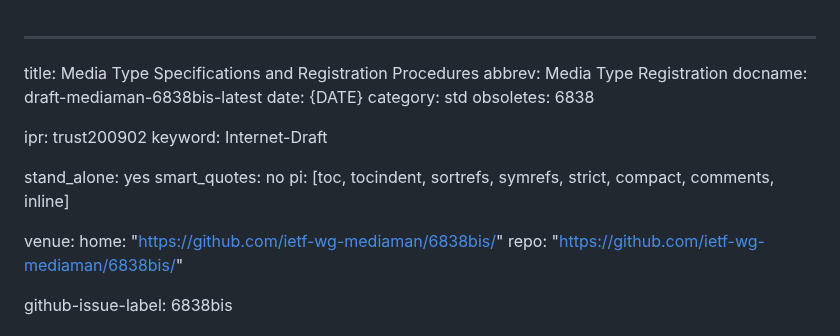
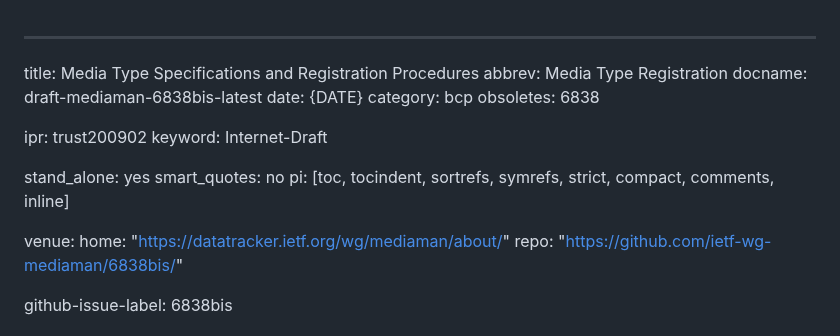
Before and after one commit to peteresnick/6838bis, a Markdown page: draft-mediaman-6838bis.md, the part around the change. Rendered like a GitHub page.

Commit message:
correct document status, home link

```diff
--- a/draft-mediaman-6838bis.md
+++ b/draft-mediaman-6838bis.md
@@ -3,7 +3,7 @@ title: Media Type Specifications and Registration Procedures
 abbrev: Media Type Registration
 docname: draft-mediaman-6838bis-latest
 date: {DATE}
-category: std
+category: bcp
 obsoletes: 6838
 
 ipr: trust200902
@@ -14,7 +14,7 @@ smart_quotes: no
 pi: [toc, tocindent, sortrefs, symrefs, strict, compact, comments, inline]
 
 venue:
-  home: "https://github.com/ietf-wg-mediaman/6838bis/"
+  home: "https://datatracker.ietf.org/wg/mediaman/about/"
   repo: "https://github.com/ietf-wg-mediaman/6838bis/"
 
 github-issue-label: 6838bis
```
